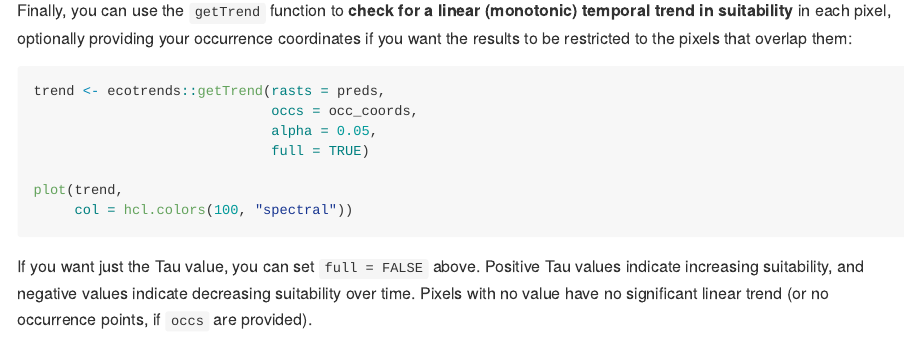
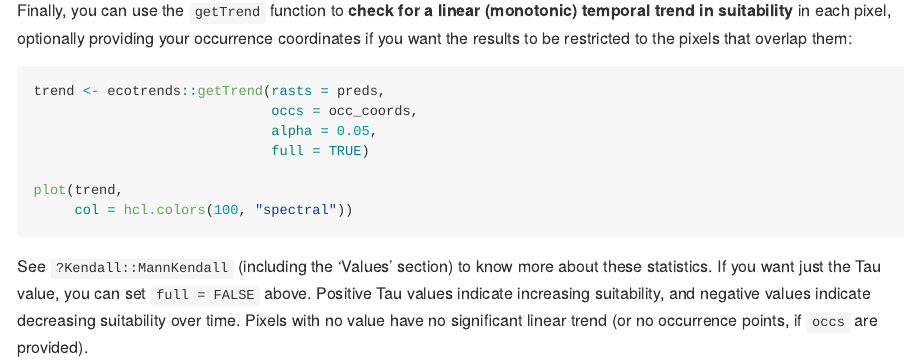
Before and after one commit to AMBarbosa/ecotrends, an R Markdown document (README.Rmd): the page in a window 1100 px wide, from 2570 px down. The pictures show the output file README.md that the author committed with the source, drawn offline in the style of GitHub.

Commit message:
add "see ?Kendall::MannKendall"

````diff
--- a/README.Rmd
+++ b/README.Rmd
@@ -140,4 +140,4 @@ trend <- ecotrends::getTrend(rasts = preds,
 plot(trend,
      col = hcl.colors(100, "spectral"))
 ```
-If you want just the Tau value, you can set `full = FALSE` above. Positive Tau values indicate increasing suitability, and negative values indicate decreasing suitability over time. Pixels with no value have no significant linear trend (or no occurrence points, if `occs` are provided).
+See `?Kendall::MannKendall` (including the 'Values' section) to know more about these statistics. If you want just the Tau value, you can set `full = FALSE` above. Positive Tau values indicate increasing suitability, and negative values indicate decreasing suitability over time. Pixels with no value have no significant linear trend (or no occurrence points, if `occs` are provided).
````
Also changed, not shown: README.md.
